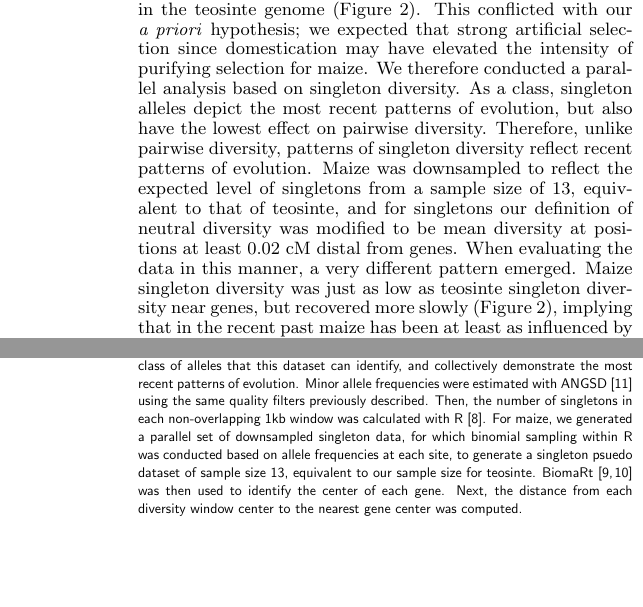
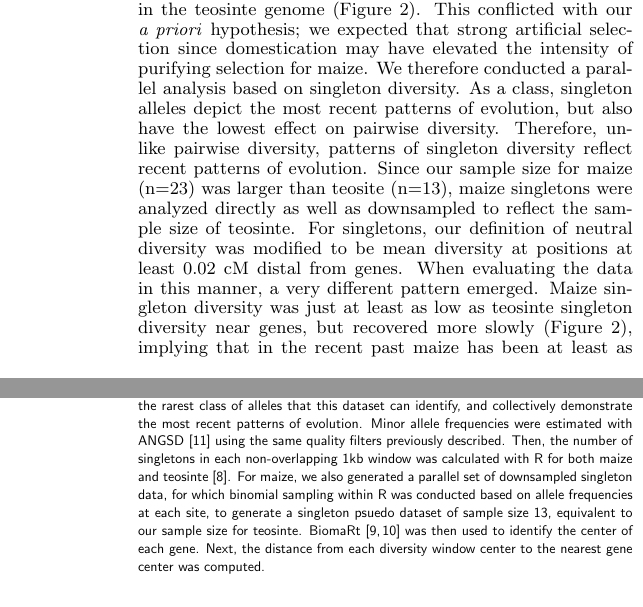
Before and after one commit to RILAB/beissinger_ms, a LaTeX document (manuscript.tex): two parts of the columns of pages 2 and 4 of 4, joined at a grey line, cut so that both start at the same text, the shorter picture padded with empty space. The pictures show the PDF file manuscript.pdf that the author committed with the source.

```diff
--- a/manuscript.tex
+++ b/manuscript.tex
@@ -125,13 +125,14 @@
 singleton alleles depict the most recent patterns of evolution, but
 also have the lowest effect on pairwise diversity. Therefore, unlike
 pairwise diversity, patterns of singleton
-diversity reflect recent patterns of evolution. Maize was downsampled
-to reflect the expected level of singletons from a sample size of 13,
-equivalent to that of teosinte, and for singletons our definition of
+diversity reflect recent patterns of evolution. Since our sample size
+for maize (n=23) was larger than teosite (n=13), maize singletons were
+analyzed directly as well as downsampled to reflect the sample size of
+teosinte. For singletons, our definition of
 neutral diversity was modified to be mean diversity at positions at
 least 0.02 cM distal from genes. When
 evaluating the data in this manner, a very different pattern
-emerged. Maize singleton diversity was just as low as teosinte singleton
+emerged. Maize singleton diversity was just at least as low as teosinte singleton
 diversity near genes, but recovered more slowly
 (Figure \ref{purify}), implying that in the
 recent past maize has been at least as influenced by purifying selection as
@@ -353,7 +354,7 @@
 allele frequencies were estimated with ANGSD \cite{korneliussen2014} using the
 same quality filters previously described. Then, the number of
 singletons in each non-overlapping 1kb window was calculated with R
-\cite{R2014}. For maize, we generated a parallel set of downsampled
+for both maize and teosinte \cite{R2014}. For maize, we also generated a parallel set of downsampled
 singleton data, for which binomial sampling within R was conducted
 based on allele frequencies at each site, to generate a singleton
 psuedo dataset of sample size 13, equivalent to our sample size for
```
Also changed, not shown: FigsAndFiles/distanceToGene_WithSignificance_Folded2_manuscript.png, FigsAndFiles/distanceToGene_WithSignificance_Singletons_Downsampled_threeLines_manuscript.png (added), manuscript.pdf, manuscript.tex (4 more changed lines), 1 other file.
